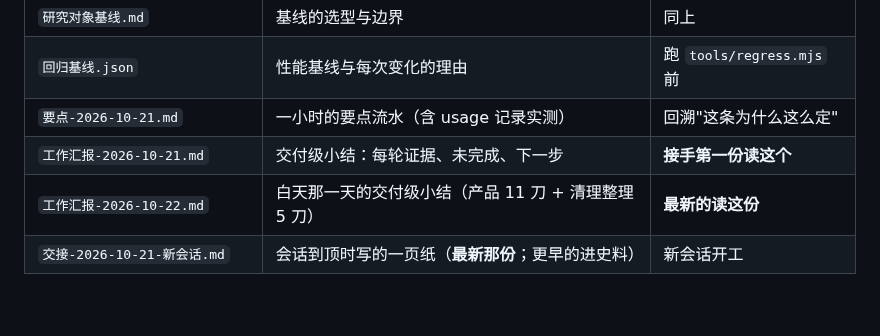
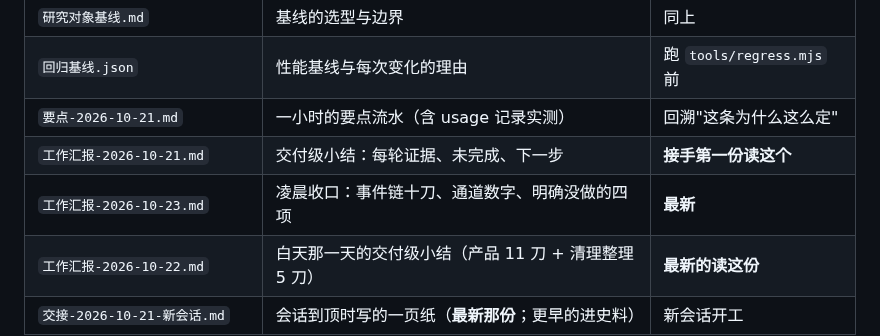
Before and after one commit to hpeng5271-blip/jingwei, a Markdown page: docs/process/README.md, the part around the change. Rendered like a GitHub page; blank space fills up the shorter version.

```diff
--- a/docs/process/README.md
+++ b/docs/process/README.md
@@ -14,6 +14,7 @@
 | `回归基线.json` | 性能基线与每次变化的理由 | 跑 `tools/regress.mjs` 前 |
 | `要点-2026-10-21.md` | 一小时的要点流水（含 usage 记录实测） | 回溯"这条为什么这么定" |
 | `工作汇报-2026-10-21.md` | 交付级小结：每轮证据、未完成、下一步 | **接手第一份读这个** |
+| `工作汇报-2026-10-23.md` | 凌晨收口：事件链十刀、通道数字、明确没做的四项 | **最新** |
 | `工作汇报-2026-10-22.md` | 白天那一天的交付级小结（产品 11 刀 + 清理整理 5 刀） | **最新的读这份** |
 | `交接-2026-10-21-新会话.md` | 会话到顶时写的一页纸（**最新那份**；更早的进史料） | 新会话开工 |
 
```
Also changed, not shown: docs/MANIFEST-摘要.md (+2 -1 lines), docs/process/工作汇报-2026-10-23.md (added, +66 -0 lines).
